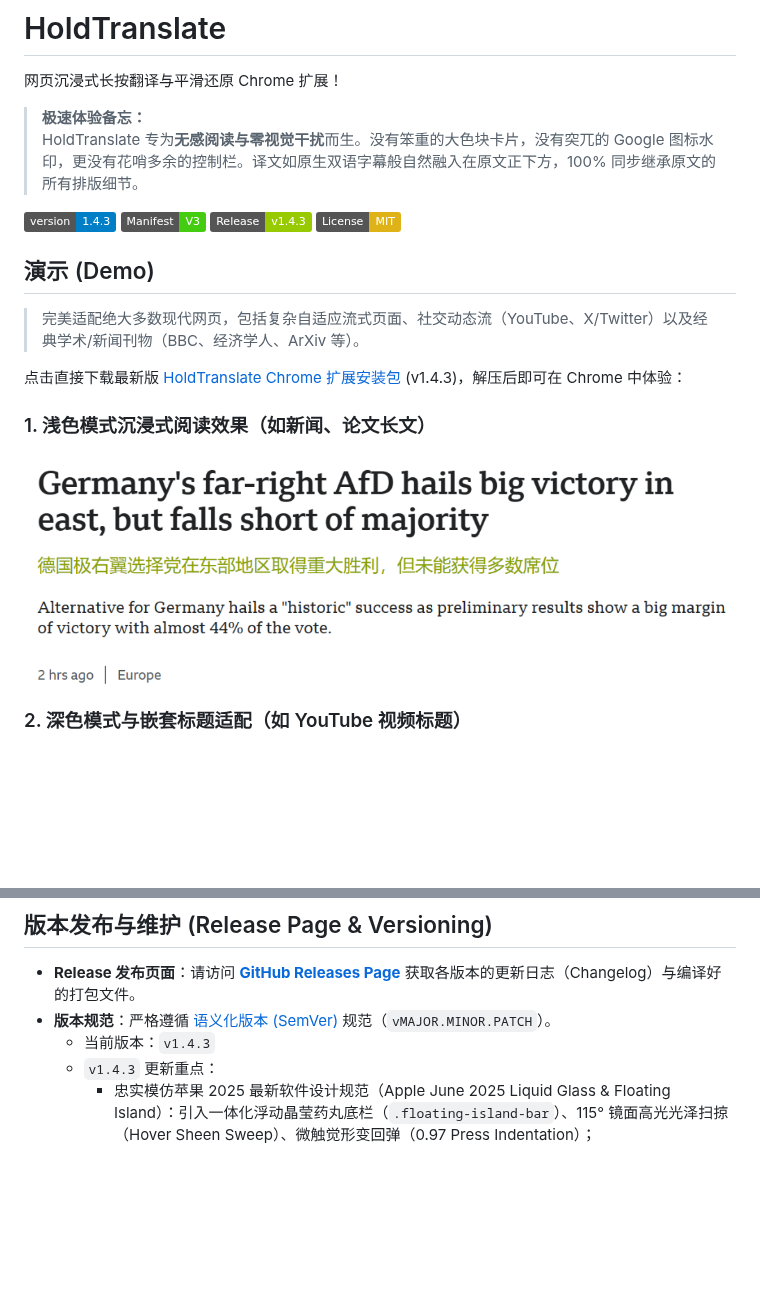
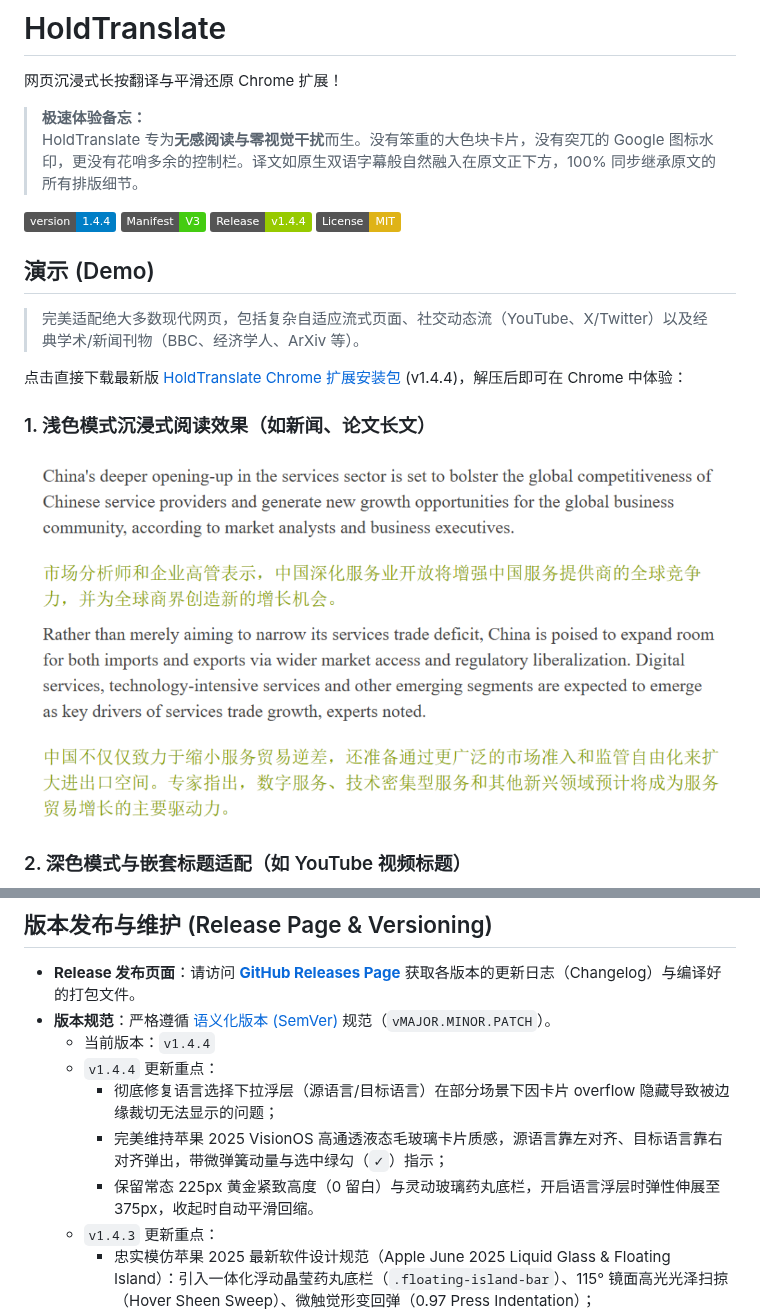
Before and after one commit to egggggod/HoldTranslate-plugin-for-chrome, a Markdown page: README_zh.md, 2 parts joined by grey strips. Drawn GitHub-style; pictures changed too: assets/demo-light.png; badges without logos; blank space fills up the shorter version.

```diff
--- a/README_zh.md
+++ b/README_zh.md
@@ -9,16 +9,16 @@
 > **极速体验备忘：**
 > HoldTranslate 专为**无感阅读与零视觉干扰**而生。没有笨重的大色块卡片，没有突兀的 Google 图标水印，更没有花哨多余的控制栏。译文如原生双语字幕般自然融入在原文正下方，100% 同步继承原文的所有排版细节。
 
-[![Version](https://img.shields.io/badge/version-1.4.3-blue.svg)](manifest.json)
+[![Version](https://img.shields.io/badge/version-1.4.4-blue.svg)](manifest.json)
 [![Manifest V3](https://img.shields.io/badge/Manifest-V3-success.svg)](manifest.json)
-[![Releases](https://img.shields.io/badge/Release-v1.4.3-green.svg)](https://github.com/egggggod/HoldTranslate-plugin-for-chrome/releases)
+[![Releases](https://img.shields.io/badge/Release-v1.4.4-green.svg)](https://github.com/egggggod/HoldTranslate-plugin-for-chrome/releases)
 [![License: MIT](https://img.shields.io/badge/License-MIT-yellow.svg)](LICENSE)
 
 ## 演示 (Demo)
 
 > 完美适配绝大多数现代网页，包括复杂自适应流式页面、社交动态流（YouTube、X/Twitter）以及经典学术/新闻刊物（BBC、经济学人、ArXiv 等）。
 
-点击直接下载最新版 [HoldTranslate Chrome 扩展安装包](https://github.com/egggggod/HoldTranslate-plugin-for-chrome/releases/download/v1.4.3/holdtranslate-chrome-extension-v1.4.3.zip) (v1.4.3)，解压后即可在 Chrome 中体验：
+点击直接下载最新版 [HoldTranslate Chrome 扩展安装包](https://github.com/egggggod/HoldTranslate-plugin-for-chrome/releases/download/v1.4.4/holdtranslate-chrome-extension-v1.4.4.zip) (v1.4.4)，解压后即可在 Chrome 中体验：
 
 ### 1. 浅色模式沉浸式阅读效果（如新闻、论文长文）
 ![浅色模式演示](assets/demo-light.png)
@@ -106,7 +106,11 @@ HoldTranslate-plugin-for-chrome/
 
 - **Release 发布页面**：请访问 **[GitHub Releases Page](https://github.com/egggggod/HoldTranslate-plugin-for-chrome/releases)** 获取各版本的更新日志（Changelog）与编译好的打包文件。
 - **版本规范**：严格遵循 [语义化版本 (SemVer)](https://semver.org/lang/zh-CN/) 规范（`vMAJOR.MINOR.PATCH`）。
-  - 当前版本：`v1.4.3`
+  - 当前版本：`v1.4.4`
+  - `v1.4.4` 更新重点：
+    - 彻底修复语言选择下拉浮层（源语言/目标语言）在部分场景下因卡片 overflow 隐藏导致被边缘裁切无法显示的问题；
+    - 完美维持苹果 2025 VisionOS 高通透液态毛玻璃卡片质感，源语言靠左对齐、目标语言靠右对齐弹出，带微弹簧动量与选中绿勾（`✓`）指示；
+    - 保留常态 225px 黄金紧致高度（0 留白）与灵动玻璃药丸底栏，开启语言浮层时弹性伸展至 375px，收起时自动平滑回缩。
   - `v1.4.3` 更新重点：
     - 忠实模仿苹果 2025 最新软件设计规范（Apple June 2025 Liquid Glass & Floating Island）：引入一体化浮动晶莹药丸底栏（`.floating-island-bar`）、115° 镜面高光光泽扫掠（Hover Sheen Sweep）、微触觉形变回弹（0.97 Press Indentation）；
     - 彻底根除“就绪”下方的留白空白（弹窗开窗高度由 568px 紧密收敛至 225px 黄金尺寸，DOM 脱离流重构与双视图容器隔绝）；
```
Also changed, not shown: README.md (+8 -4 lines), 4 other files.
